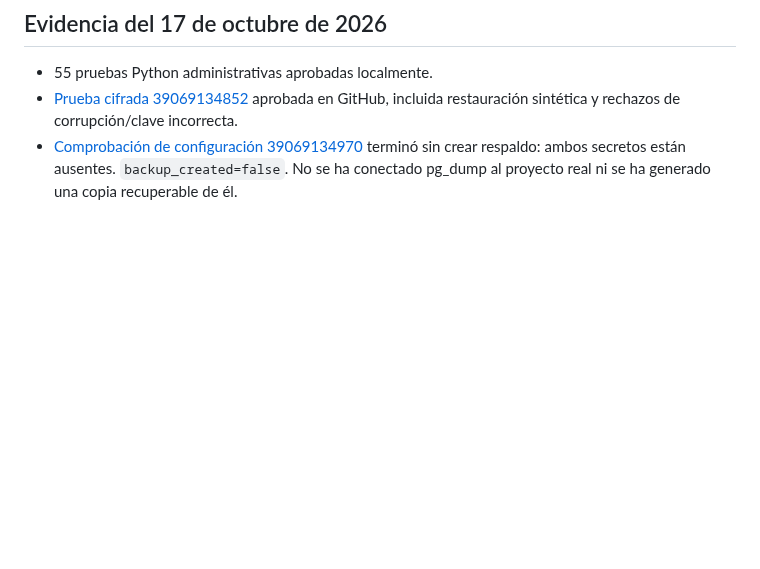
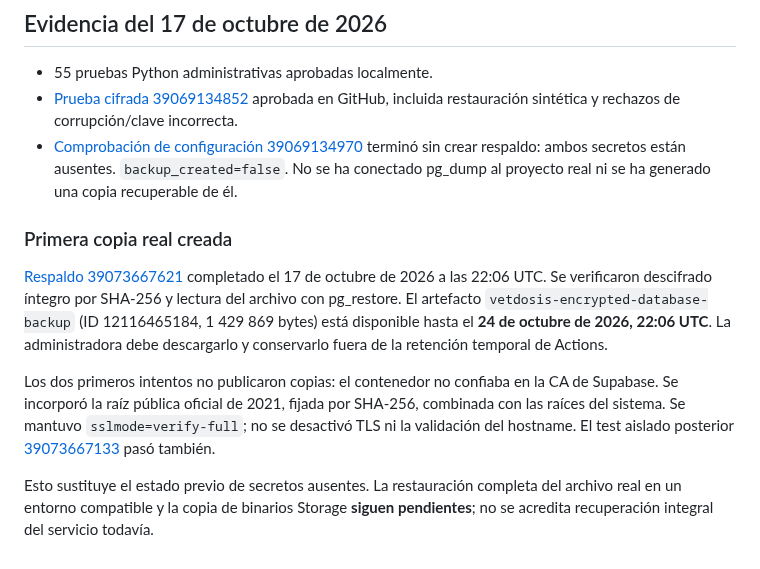
Before and after one commit to Alexcore123R/Vet-dosis-pruebas, a Markdown page: docs/respaldo-operativo-pruebas.md, the part around the change. GitHub-like rendering; blank space fills up the shorter version.

Commit message:
Record first encrypted real database backup and remaining restore scope

```diff
--- a/docs/respaldo-operativo-pruebas.md
+++ b/docs/respaldo-operativo-pruebas.md
@@ -70,3 +70,23 @@ todavía la restauración de la copia real.
 - [Comprobación de configuración 39069134970](https://github.com/Alexcore123R/Vet-dosis-pruebas/actions/runs/39069134970)
   terminó sin crear respaldo: ambos secretos están ausentes. `backup_created=false`.
   No se ha conectado pg_dump al proyecto real ni se ha generado una copia recuperable de él.
+
+### Primera copia real creada
+
+[Respaldo 39073667621](https://github.com/Alexcore123R/Vet-dosis-pruebas/actions/runs/39073667621)
+completado el 17 de octubre de 2026 a las 22:06 UTC. Se verificaron descifrado
+íntegro por SHA-256 y lectura del archivo con pg_restore. El artefacto
+`vetdosis-encrypted-database-backup` (ID 12116465184, 1 429 869 bytes) está disponible
+hasta el **24 de octubre de 2026, 22:06 UTC**. La administradora debe descargarlo
+y conservarlo fuera de la retención temporal de Actions.
+
+Los dos primeros intentos no publicaron copias: el contenedor no confiaba en la
+CA de Supabase. Se incorporó la raíz pública oficial de 2021, fijada por SHA-256,
+combinada con las raíces del sistema. Se mantuvo `sslmode=verify-full`; no se
+desactivó TLS ni la validación del hostname. El test aislado posterior
+[39073667133](https://github.com/Alexcore123R/Vet-dosis-pruebas/actions/runs/39073667133)
+pasó también.
+
+Esto sustituye el estado previo de secretos ausentes. La restauración completa
+del archivo real en un entorno compatible y la copia de binarios Storage
+**siguen pendientes**; no se acredita recuperación integral del servicio todavía.
```
Also changed, not shown: docs/integracion-beta-pruebas.md (+6 -0 lines).
